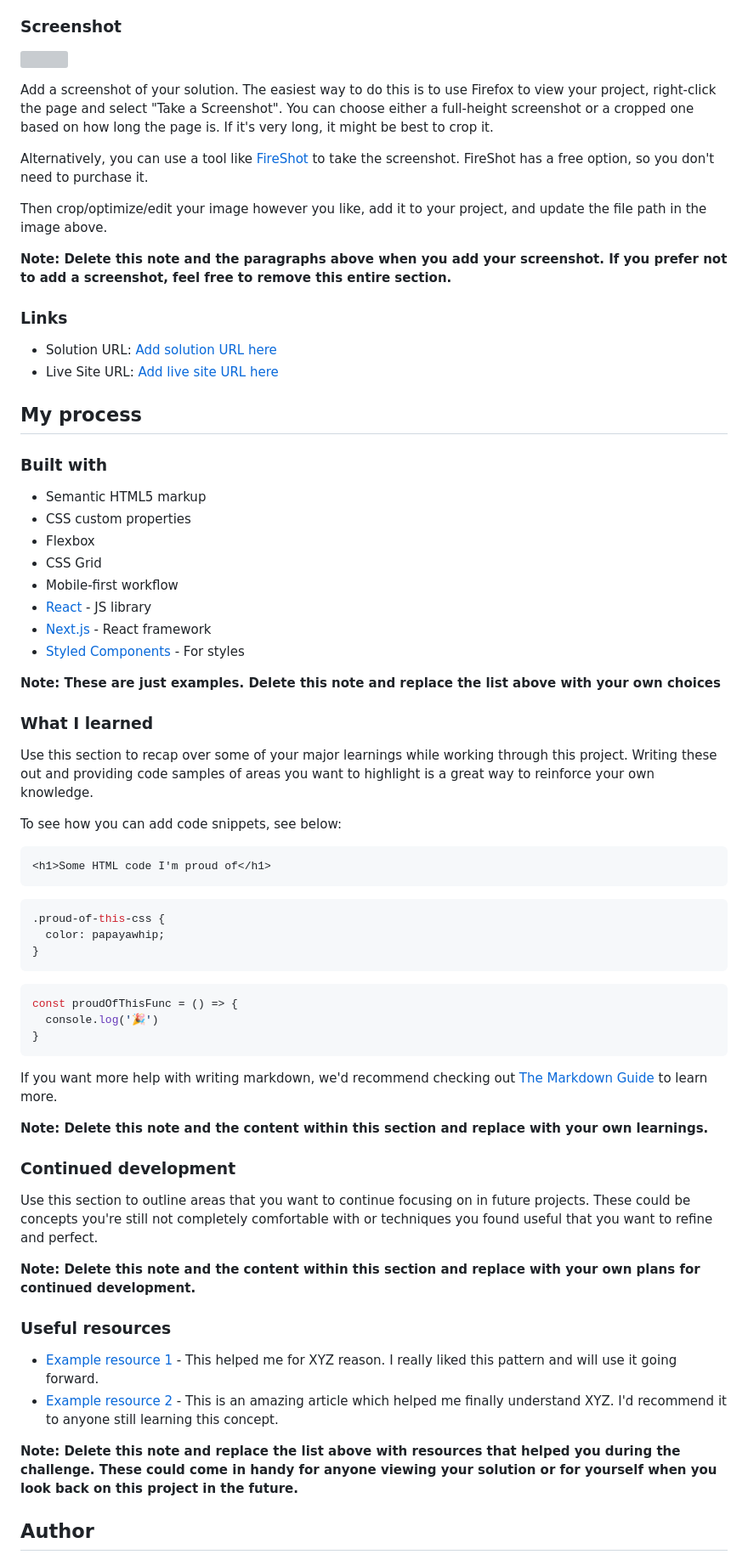
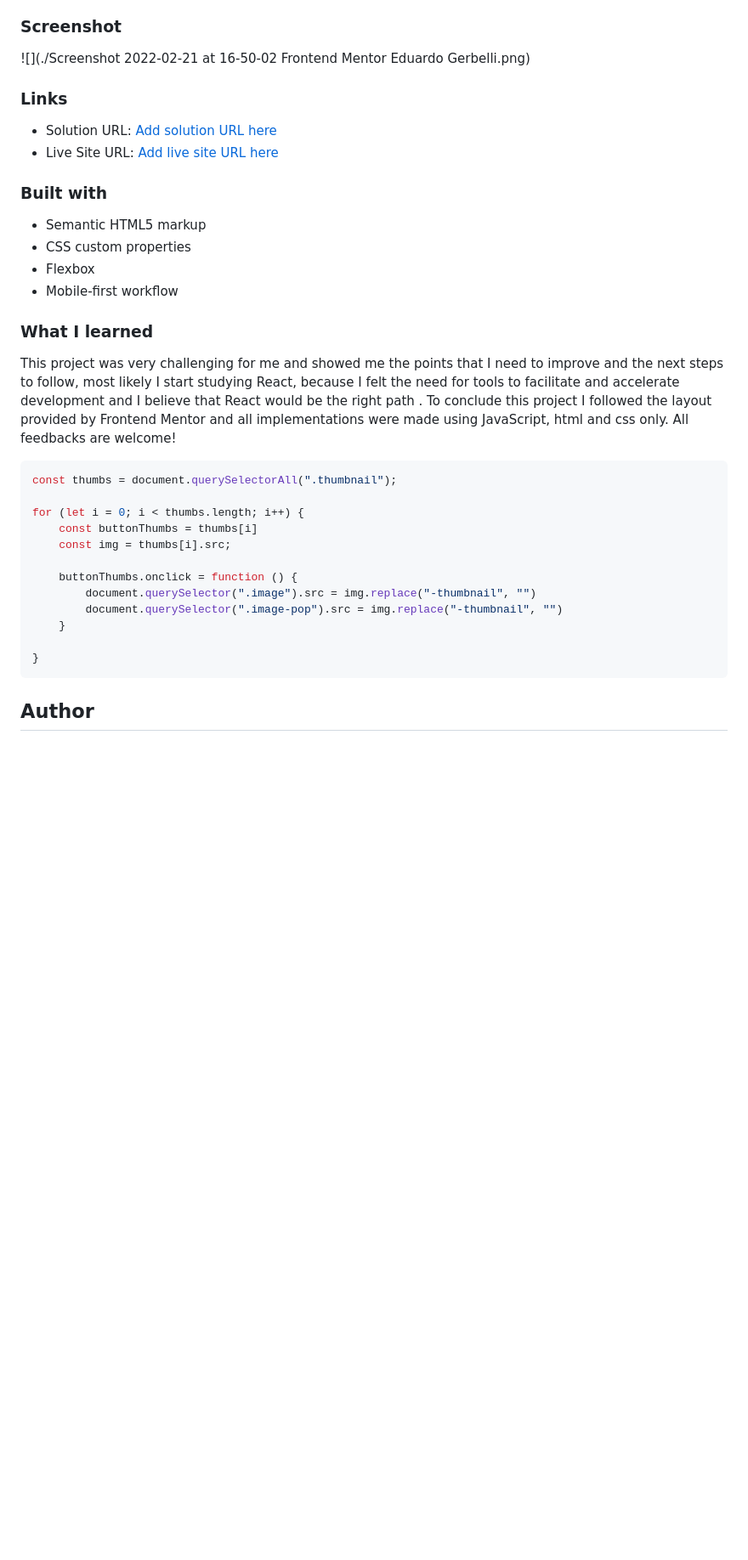
Before and after one commit to gerbelli27/ecommerce, a Markdown page: README-template.md, the part around the change printed below. Shown: that part at 85% size. Drawn GitHub-style; blank space fills up the shorter version; grey boxes are pictures that could not be loaded.

````diff
--- a/README-template.md
+++ b/README-template.md
@@ -33,72 +27,39 @@ Users should be able to:
 
 ### Screenshot
 
-![](./screenshot.jpg)
+![](./Screenshot 2022-02-21 at 16-50-02 Frontend Mentor Eduardo Gerbelli.png)
 
-Add a screenshot of your solution. The easiest way to do this is to use Firefox to view your project, right-click the page and select "Take a Screenshot". You can choose either a full-height screenshot or a cropped one based on how long the page is. If it's very long, it might be best to crop it.
-
-Alternatively, you can use a tool like [FireShot](https://getfireshot.com/) to take the screenshot. FireShot has a free option, so you don't need to purchase it.
-
-Then crop/optimize/edit your image however you like, add it to your project, and update the file path in the image above.
-
-**Note: Delete this note and the paragraphs above when you add your screenshot. If you prefer not to add a screenshot, feel free to remove this entire section.**
 
 ### Links
 
-- Solution URL: [Add solution URL here](https://your-solution-url.com)
-- Live Site URL: [Add live site URL here](https://your-live-site-url.com)
-
-## My process
+- Solution URL: [Add solution URL here](https://github.com/gerbelli27/ecommerce)
+- Live Site URL: [Add live site URL here](https://gerbelli27.github.io/ecommerce/)
 
 ### Built with
 
 - Semantic HTML5 markup
 - CSS custom properties
 - Flexbox
-- CSS Grid
 - Mobile-first workflow
-- [React](https://reactjs.org/) - JS library
-- [Next.js](https://nextjs.org/) - React framework
-- [Styled Components](https://styled-components.com/) - For styles
-
-**Note: These are just examples. Delete this note and replace the list above with your own choices**
 
 ### What I learned
 
-Use this section to recap over some of your major learnings while working through this project. Writing these out and providing code samples of areas you want to highlight is a great way to reinforce your own knowledge.
+This project was very challenging for me and showed me the points that I need to improve and the next steps to follow, most likely I start studying React, because I felt the need for tools to facilitate and accelerate development and I believe that React would be the right path .  To conclude this project I followed the layout provided by Frontend Mentor and all implementations were made using JavaScript, html and css only.  All feedbacks are welcome!
 
-To see how you can add code snippets, see below:
 
-```html
-<h1>Some HTML code I'm proud of</h1>
-```
-```css
-.proud-of-this-css {
-  color: papayawhip;
+```js
+const thumbs = document.querySelectorAll(".thumbnail");
+
+for (let i = 0; i < thumbs.length; i++) {
+    const buttonThumbs = thumbs[i]
+    const img = thumbs[i].src;
+
+    buttonThumbs.onclick = function () {
+        document.querySelector(".image").src = img.replace("-thumbnail", "")
+        document.querySelector(".image-pop").src = img.replace("-thumbnail", "")
+    }
+
 }
 ```
-```js
-const proudOfThisFunc = () => {
-  console.log('🎉')
-}
-```
-
-If you want more help with writing markdown, we'd recommend checking out [The Markdown Guide](https://www.markdownguide.org/) to learn more.
-
-**Note: Delete this note and the content within this section and replace with your own learnings.**
-
-### Continued development
-
-Use this section to outline areas that you want to continue focusing on in future projects. These could be concepts you're still not completely comfortable with or techniques you found useful that you want to refine and perfect.
-
-**Note: Delete this note and the content within this section and replace with your own plans for continued development.**
-
-### Useful resources
-
-- [Example resource 1](https://www.example.com) - This helped me for XYZ reason. I really liked this pattern and will use it going forward.
-- [Example resource 2](https://www.example.com) - This is an amazing article which helped me finally understand XYZ. I'd recommend it to anyone still learning this concept.
-
-**Note: Delete this note and replace the list above with resources that helped you during the challenge. These could come in handy for anyone viewing your solution or for yourself when you look back on this project in the future.**
-
 ## Author
 
````
Also changed, not shown: other parts of README-template.md (+3 -18 lines), Screenshot 2022-02-21 at 16-50-02 Frontend Mentor Eduardo Gerbelli.png (added), 2 other files.
